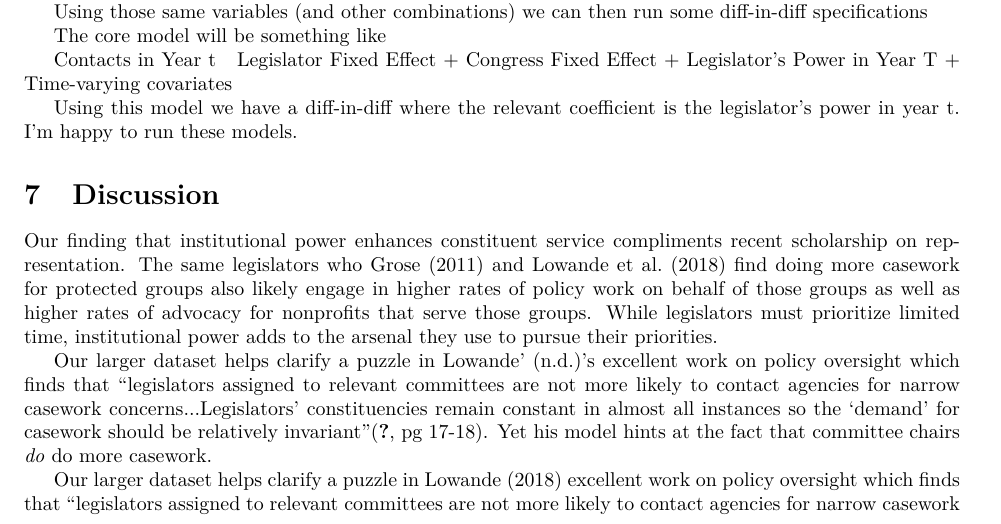
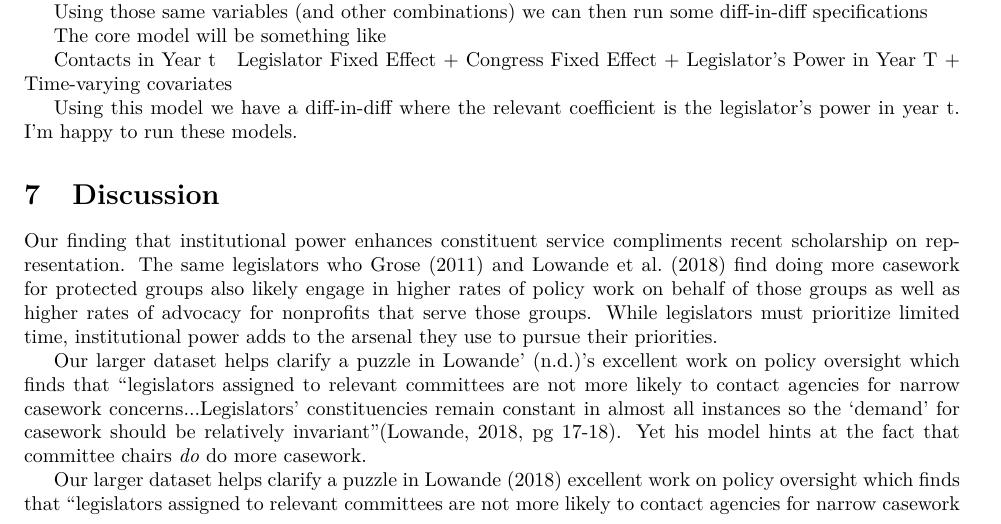
Before and after one commit to judgelord/correspondence, a LaTeX paper (APSA2018.tex): part of page 8 of 11, cut so that both start at the same text. Compiled offline with pdfLaTeX.

Commit message:
Fixing Lowande Citation

```diff
--- a/APSA2018.tex
+++ b/APSA2018.tex
@@ -231,7 +231,7 @@ Using this model we have a diff-in-diff where the relevant coefficient is the le
 Our finding that institutional power enhances constituent service compliments recent scholarship on representation.
 The same legislators who \citet{Grose2011} and \citet{LowandeRitchieLauterbach2018} find doing more casework for protected groups also likely engage in higher rates of policy work on behalf of those groups as well as higher rates of advocacy for nonprofits that serve those groups. While legislators must prioritize limited time, institutional power adds to the arsenal they use to pursue their priorities.
 
-Our larger dataset helps clarify a puzzle in Lowande' (n.d.)'s excellent work on policy oversight which finds that ``legislators assigned to relevant committees are not more likely to contact agencies for narrow casework concerns...Legislators' constituencies remain constant in almost all instances so the `demand' for casework should be relatively invariant''\citep[pg 17-18]{Lowande2018PoliticizationAgencies}. Yet his model hints at the fact that committee chairs \textit{do} do more casework.
+Our larger dataset helps clarify a puzzle in Lowande' (n.d.)'s excellent work on policy oversight which finds that ``legislators assigned to relevant committees are not more likely to contact agencies for narrow casework concerns...Legislators' constituencies remain constant in almost all instances so the `demand' for casework should be relatively invariant''\citep[pg 17-18]{Lowande2018JOP}. Yet his model hints at the fact that committee chairs \textit{do} do more casework.
 
 Our larger dataset helps clarify a puzzle in \citet{Lowande2018JOP} excellent work on policy oversight which finds that ``legislators assigned to relevant committees are not more likely to contact agencies for narrow casework concerns...Legislators' constituencies remain constant in almost all instances so the `demand' for casework should be relatively invariant'' (p. 17-18). Yet his model hints at the fact that committee chairs \textit{do} do more casework.
 
```
Also changed, not shown: 1 other file.
